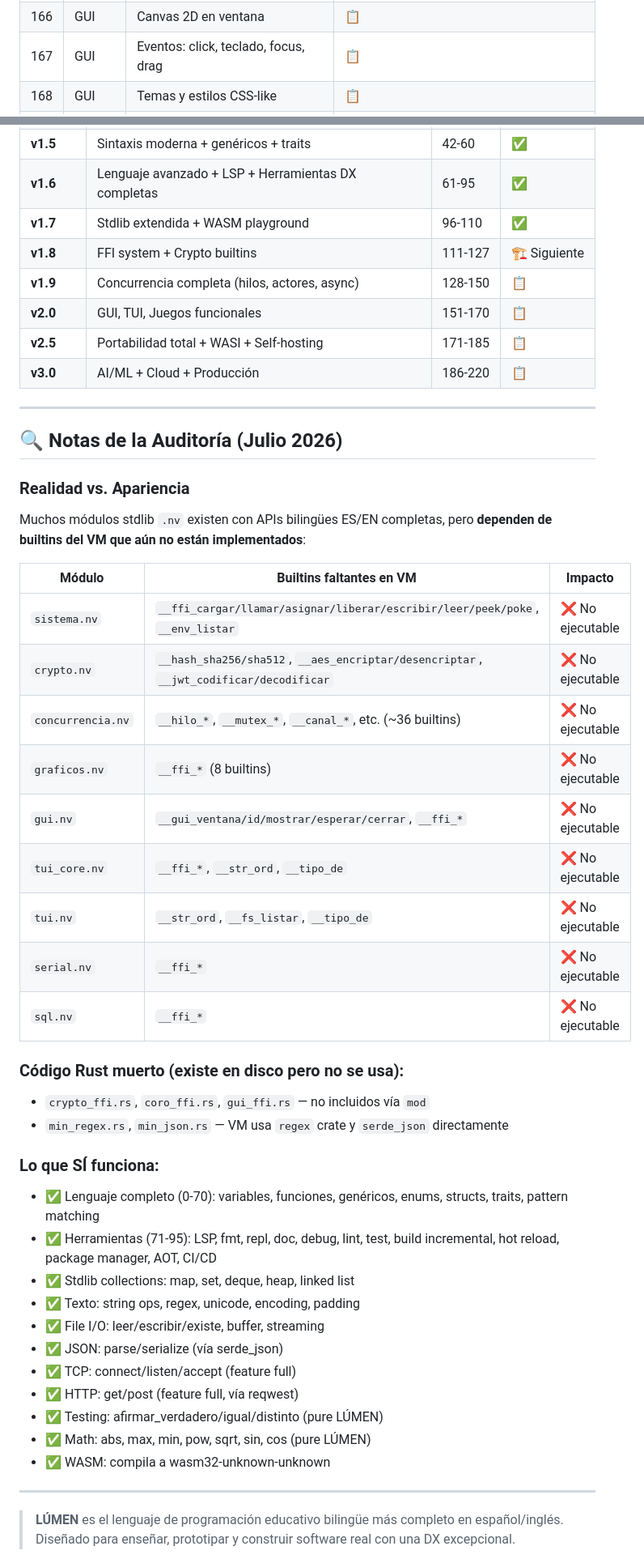
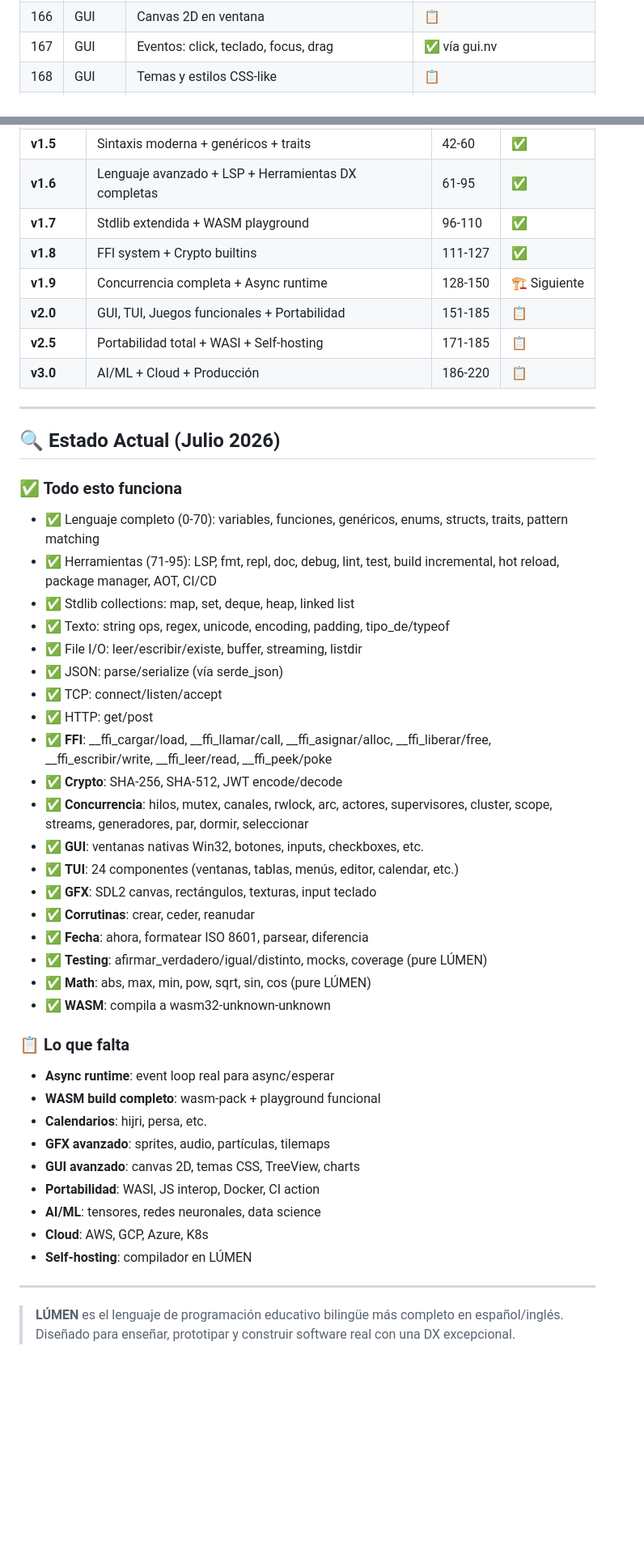
Before and after one commit to omarPVP123131/Lumen, a Markdown page: docs/roadmap.md, 2 parts joined by grey strips. Shown at 81% size. Rendered like a GitHub page; blank space fills up the shorter version.

```diff
--- a/docs/roadmap.md
+++ b/docs/roadmap.md
@@ -237,5 +237,5 @@ Colecciones avanzadas, texto, I/O y redes. Todo implementado vía builtins de VM
 | 166 | GUI | Canvas 2D en ventana | 📋 |
-| 167 | GUI | Eventos: click, teclado, focus, drag | 📋 |
+| 167 | GUI | Eventos: click, teclado, focus, drag | ✅ vía gui.nv |
 | 168 | GUI | Temas y estilos CSS-like | 📋 |
 | 169 | GUI | TreeView, drag-drop, multi-selección | 📋 |
 | 170 | GUI | Charts: barras, líneas, pastel | 📋 |
@@ -322,48 +322,47 @@ Colecciones avanzadas, texto, I/O y redes. Todo implementado vía builtins de VM
 | **v1.5** | Sintaxis moderna + genéricos + traits | 42-60 | ✅ |
 | **v1.6** | Lenguaje avanzado + LSP + Herramientas DX completas | 61-95 | ✅ |
 | **v1.7** | Stdlib extendida + WASM playground | 96-110 | ✅ |
-| **v1.8** | FFI system + Crypto builtins | 111-127 | 🏗️ Siguiente |
-| **v1.9** | Concurrencia completa (hilos, actores, async) | 128-150 | 📋 |
-| **v2.0** | GUI, TUI, Juegos funcionales | 151-170 | 📋 |
+| **v1.8** | FFI system + Crypto builtins | 111-127 | ✅ |
+| **v1.9** | Concurrencia completa + Async runtime | 128-150 | 🏗️ Siguiente |
+| **v2.0** | GUI, TUI, Juegos funcionales + Portabilidad | 151-185 | 📋 |
 | **v2.5** | Portabilidad total + WASI + Self-hosting | 171-185 | 📋 |
 | **v3.0** | AI/ML + Cloud + Producción | 186-220 | 📋 |
 
 ---
 
-## 🔍 Notas de la Auditoría (Julio 2026)
+## 🔍 Estado Actual (Julio 2026)
 
-### Realidad vs. Apariencia
-
-Muchos módulos stdlib `.nv` existen con APIs bilingües ES/EN completas, pero **dependen de builtins del VM que aún no están implementados**:
-
-| Módulo | Builtins faltantes en VM | Impacto |
-|--------|--------------------------|---------|
-| `sistema.nv` | `__ffi_cargar/llamar/asignar/liberar/escribir/leer/peek/poke`, `__env_listar` | ❌ No ejecutable |
-| `crypto.nv` | `__hash_sha256/sha512`, `__aes_encriptar/desencriptar`, `__jwt_codificar/decodificar` | ❌ No ejecutable |
-| `concurrencia.nv` | `__hilo_*`, `__mutex_*`, `__canal_*`, etc. (~36 builtins) | ❌ No ejecutable |
-| `graficos.nv` | `__ffi_*` (8 builtins) | ❌ No ejecutable |
-| `gui.nv` | `__gui_ventana/id/mostrar/esperar/cerrar`, `__ffi_*` | ❌ No ejecutable |
-| `tui_core.nv` | `__ffi_*`, `__str_ord`, `__tipo_de` | ❌ No ejecutable |
-| `tui.nv` | `__str_ord`, `__fs_listar`, `__tipo_de` | ❌ No ejecutable |
-| `serial.nv` | `__ffi_*` | ❌ No ejecutable |
-| `sql.nv` | `__ffi_*` | ❌ No ejecutable |
-
-### Código Rust muerto (existe en disco pero no se usa):
-- `crypto_ffi.rs`, `coro_ffi.rs`, `gui_ffi.rs` — no incluidos vía `mod`
-- `min_regex.rs`, `min_json.rs` — VM usa `regex` crate y `serde_json` directamente
-
-### Lo que SÍ funciona:
+### ✅ Todo esto funciona
 - ✅ Lenguaje completo (0-70): variables, funciones, genéricos, enums, structs, traits, pattern matching
 - ✅ Herramientas (71-95): LSP, fmt, repl, doc, debug, lint, test, build incremental, hot reload, package manager, AOT, CI/CD
 - ✅ Stdlib collections: map, set, deque, heap, linked list
-- ✅ Texto: string ops, regex, unicode, encoding, padding
-- ✅ File I/O: leer/escribir/existe, buffer, streaming
+- ✅ Texto: string ops, regex, unicode, encoding, padding, tipo_de/typeof
+- ✅ File I/O: leer/escribir/existe, buffer, streaming, listdir
 - ✅ JSON: parse/serialize (vía serde_json)
-- ✅ TCP: connect/listen/accept (feature full)
-- ✅ HTTP: get/post (feature full, vía reqwest)
-- ✅ Testing: afirmar_verdadero/igual/distinto (pure LÚMEN)
-- ✅ Math: abs, max, min, pow, sqrt, sin, cos (pure LÚMEN)
-- ✅ WASM: compila a wasm32-unknown-unknown
+- ✅ TCP: connect/listen/accept
+- ✅ HTTP: get/post
+- ✅ **FFI**: __ffi_cargar/load, __ffi_llamar/call, __ffi_asignar/alloc, __ffi_liberar/free, __ffi_escribir/write, __ffi_leer/read, __ffi_peek/poke
+- ✅ **Crypto**: SHA-256, SHA-512, JWT encode/decode
+- ✅ **Concurrencia**: hilos, mutex, canales, rwlock, arc, actores, supervisores, cluster, scope, streams, generadores, par, dormir, seleccionar
+- ✅ **GUI**: ventanas nativas Win32, botones, inputs, checkboxes, etc.
+- ✅ **TUI**: 24 componentes (ventanas, tablas, menús, editor, calendar, etc.)
+- ✅ **GFX**: SDL2 canvas, rectángulos, texturas, input teclado
+- ✅ **Corrutinas**: crear, ceder, reanudar
+- ✅ **Fecha**: ahora, formatear ISO 8601, parsear, diferencia
+- ✅ **Testing**: afirmar_verdadero/igual/distinto, mocks, coverage (pure LÚMEN)
+- ✅ **Math**: abs, max, min, pow, sqrt, sin, cos (pure LÚMEN)
+- ✅ **WASM**: compila a wasm32-unknown-unknown
+
+### 📋 Lo que falta
+- **Async runtime**: event loop real para async/esperar
+- **WASM build completo**: wasm-pack + playground funcional
+- **Calendarios**: hijri, persa, etc.
+- **GFX avanzado**: sprites, audio, partículas, tilemaps
+- **GUI avanzado**: canvas 2D, temas CSS, TreeView, charts
+- **Portabilidad**: WASI, JS interop, Docker, CI action
+- **AI/ML**: tensores, redes neuronales, data science
+- **Cloud**: AWS, GCP, Azure, K8s
+- **Self-hosting**: compilador en LÚMEN
 
 ---
 
```
Also changed, not shown: other parts of docs/roadmap.md (+41 -41 lines).
